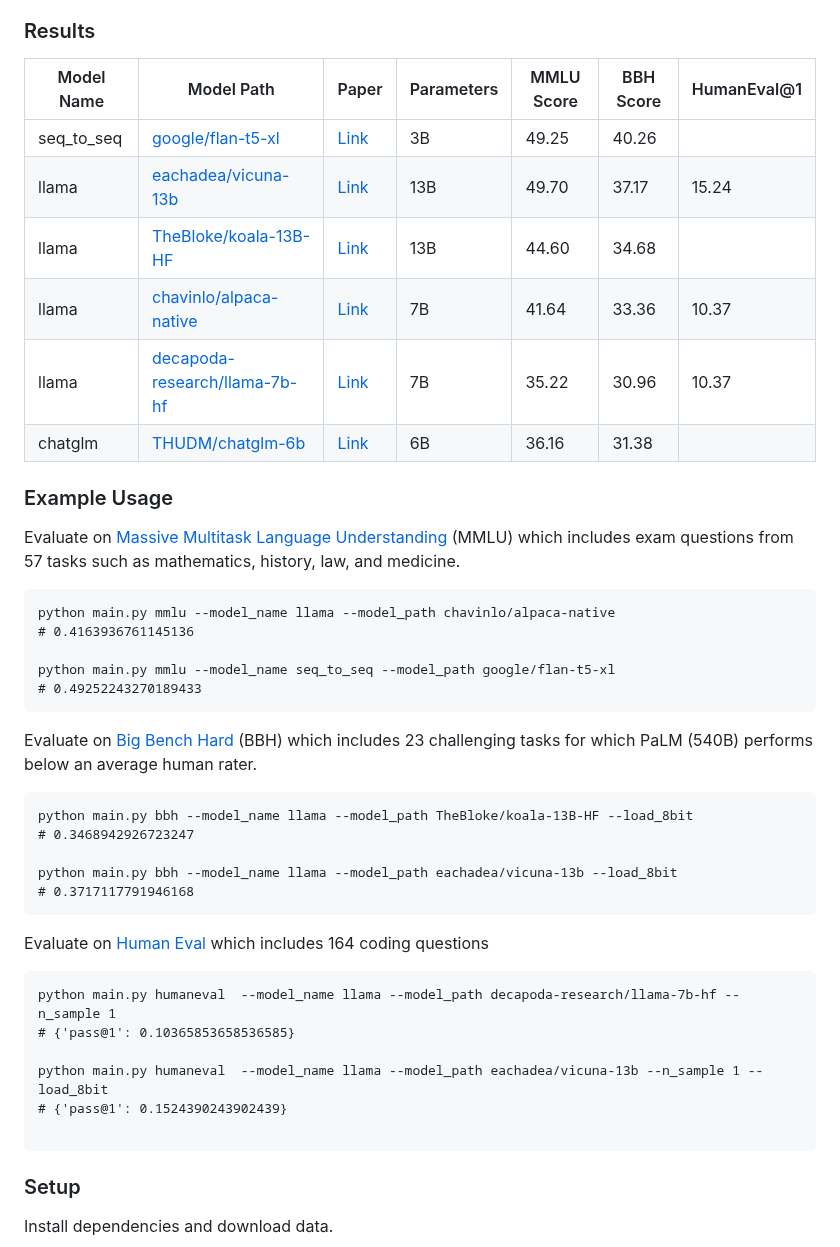
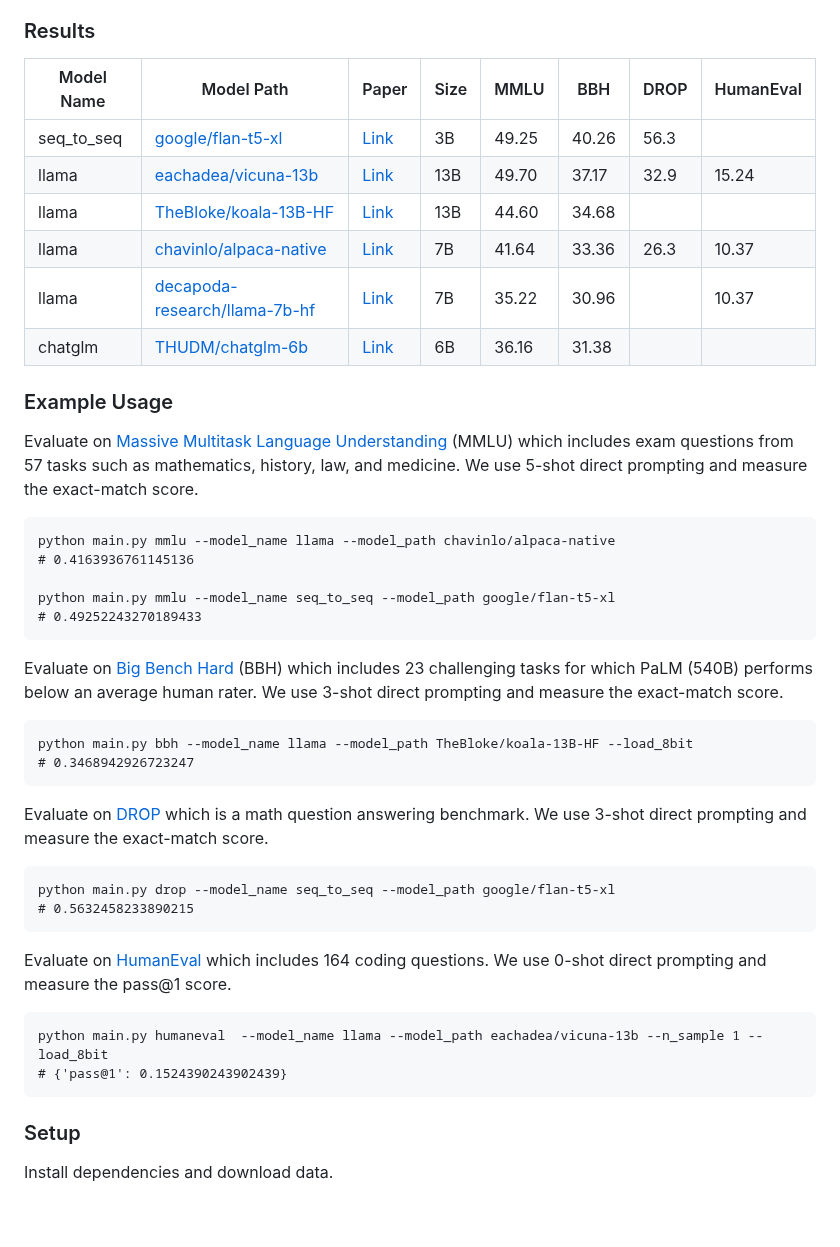
Before and after one commit to declare-lab/instruct-eval, a Markdown page: README.md, the part around the change. GitHub-like rendering; blank space fills up the shorter version.

Commit message:
Update README.md with DROP

````diff
--- a/README.md
+++ b/README.md
@@ -30,20 +30,20 @@ Notably, we support most models from HuggingFace Transformers 🤗 :
 
 ### Results
 
-| Model Name | Model Path                                                                            | Paper                                                    | Parameters | MMLU Score | BBH Score | HumanEval@1 |
-|------------|---------------------------------------------------------------------------------------|----------------------------------------------------------|------------|------------|-----------|-------------|
-| seq_to_seq | [google/flan-t5-xl](https://huggingface.co/google/flan-t5-xl)                         | [Link](https://arxiv.org/abs/2210.11416)                 | 3B         | 49.25      | 40.26     |                 |
-| llama      | [eachadea/vicuna-13b](https://huggingface.co/eachadea/vicuna-13b)                     | [Link](https://vicuna.lmsys.org/)                        | 13B        | 49.70      | 37.17     | 15.24           |
-| llama      | [TheBloke/koala-13B-HF](https://huggingface.co/TheBloke/koala-13B-HF)                 | [Link](https://bair.berkeley.edu/blog/2023/04/03/koala/) | 13B        | 44.60      | 34.68     |                 |
-| llama      | [chavinlo/alpaca-native](https://huggingface.co/chavinlo/alpaca-native)               | [Link](https://crfm.stanford.edu/2023/03/13/alpaca.html) | 7B         | 41.64      | 33.36     | 10.37           |
-| llama      | [decapoda-research/llama-7b-hf](https://huggingface.co/decapoda-research/llama-7b-hf) | [Link](https://arxiv.org/abs/2302.13971)                 | 7B         | 35.22      | 30.96     | 10.37           |
-| chatglm    | [THUDM/chatglm-6b](https://huggingface.co/THUDM/chatglm-6b)                           | [Link](https://arxiv.org/abs/2210.02414)                 | 6B         | 36.16      | 31.38     |                 |
+| Model Name | Model Path                                                                            | Paper                                                    | Size | MMLU  | BBH   | DROP | HumanEval |
+|------------|---------------------------------------------------------------------------------------|----------------------------------------------------------|------|-------|-------|------|-----------|
+| seq_to_seq | [google/flan-t5-xl](https://huggingface.co/google/flan-t5-xl)                         | [Link](https://arxiv.org/abs/2210.11416)                 | 3B   | 49.25 | 40.26 | 56.3 |           |
+| llama      | [eachadea/vicuna-13b](https://huggingface.co/eachadea/vicuna-13b)                     | [Link](https://vicuna.lmsys.org/)                        | 13B  | 49.70 | 37.17 | 32.9 | 15.24     |
+| llama      | [TheBloke/koala-13B-HF](https://huggingface.co/TheBloke/koala-13B-HF)                 | [Link](https://bair.berkeley.edu/blog/2023/04/03/koala/) | 13B  | 44.60 | 34.68 |      |           |
+| llama      | [chavinlo/alpaca-native](https://huggingface.co/chavinlo/alpaca-native)               | [Link](https://crfm.stanford.edu/2023/03/13/alpaca.html) | 7B   | 41.64 | 33.36 | 26.3 | 10.37     |
+| llama      | [decapoda-research/llama-7b-hf](https://huggingface.co/decapoda-research/llama-7b-hf) | [Link](https://arxiv.org/abs/2302.13971)                 | 7B   | 35.22 | 30.96 |      | 10.37     |
+| chatglm    | [THUDM/chatglm-6b](https://huggingface.co/THUDM/chatglm-6b)                           | [Link](https://arxiv.org/abs/2210.02414)                 | 6B   | 36.16 | 31.38 |      |           |
 
 ### Example Usage
 
 Evaluate on [Massive Multitask Language Understanding](https://huggingface.co/datasets/lukaemon/mmlu) (MMLU) which
-includes exam questions from 57 tasks such as
-mathematics, history, law, and medicine.
+includes exam questions from 57 tasks such as mathematics, history, law, and medicine.
+We use 5-shot direct prompting and measure the exact-match score.
 
 ```
 python main.py mmlu --model_name llama --model_path chavinlo/alpaca-native
@@ -54,26 +54,30 @@ python main.py mmlu --model_name seq_to_seq --model_path google/flan-t5-xl
 ```
 
 Evaluate on [Big Bench Hard](https://huggingface.co/datasets/lukaemon/bbh) (BBH) which includes 23 challenging tasks for
-which PaLM (540B) performs below an average human
-rater.
+which PaLM (540B) performs below an average human rater.
+We use 3-shot direct prompting and measure the exact-match score.
 
 ```
 python main.py bbh --model_name llama --model_path TheBloke/koala-13B-HF --load_8bit
 # 0.3468942926723247
-
-python main.py bbh --model_name llama --model_path eachadea/vicuna-13b --load_8bit
-# 0.3717117791946168
 ```
 
-Evaluate on [Human Eval](https://github.com/openai/human-eval/tree/master/data) which includes 164 coding questions
+Evaluate on [DROP](https://huggingface.co/datasets/drop) which is a math question answering benchmark.
+We use 3-shot direct prompting and measure the exact-match score.
+
 ```
-python main.py humaneval  --model_name llama --model_path decapoda-research/llama-7b-hf --n_sample 1
-# {'pass@1': 0.10365853658536585}
+python main.py drop --model_name seq_to_seq --model_path google/flan-t5-xl
+# 0.5632458233890215
+```
 
+Evaluate on [HumanEval](https://huggingface.co/datasets/openai_humaneval) which includes 164 coding questions.
+We use 0-shot direct prompting and measure the pass@1 score.
+
+```
 python main.py humaneval  --model_name llama --model_path eachadea/vicuna-13b --n_sample 1 --load_8bit
 # {'pass@1': 0.1524390243902439}
+```
 
-```
 ### Setup
 
 Install dependencies and download data.
````
